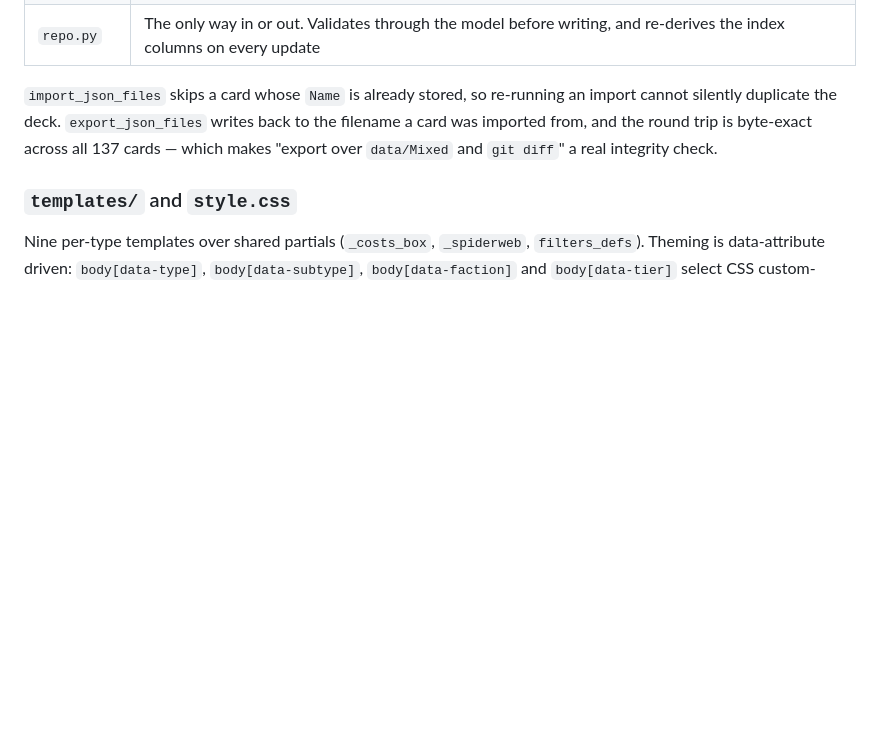
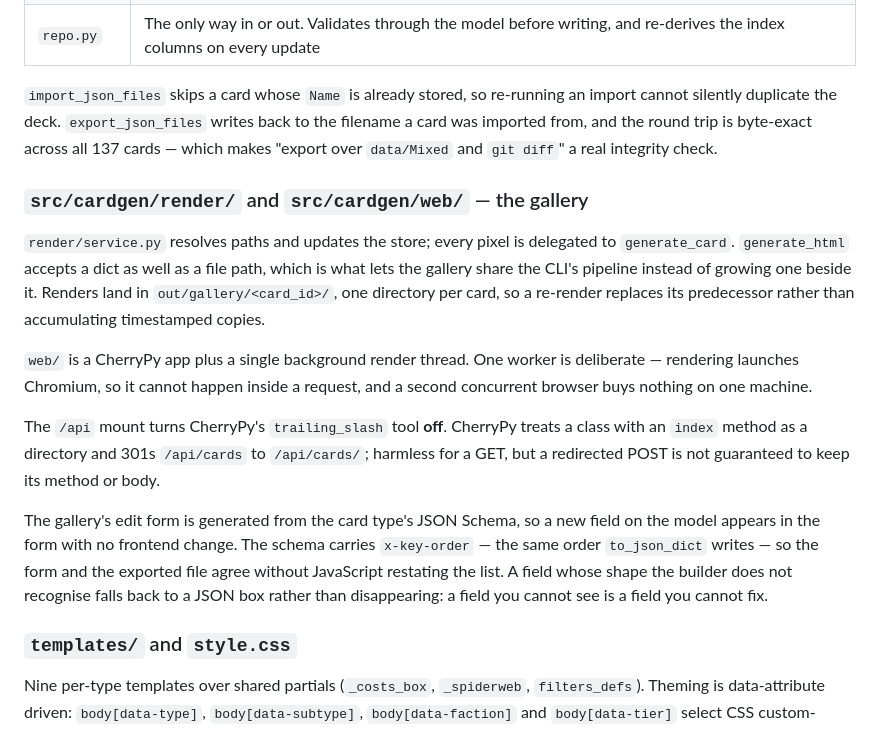
Before and after one commit to Lutscherdieb/Dungeon_CardGenerator, a Markdown page: docs/ARCHITECTURE.md, the part around the change. Drawn GitHub-style; blank space fills up the shorter version.

Commit message:
Document the render and web layers in ARCHITECTURE
Closes the doc-freshness debt from the gallery commit: src/** is mapped
to docs/ARCHITECTURE.md and that change did not touch it.

Co-Authored-By: Claude Opus 5 (1M context) <noreply@anthropic.com>

```diff
--- a/docs/ARCHITECTURE.md
+++ b/docs/ARCHITECTURE.md
@@ -55,6 +55,16 @@ SQLite behind the model. The validated card is stored **whole**, as JSON, in its
 | `repo.py` | The only way in or out. Validates through the model before writing, and re-derives the index columns on every update |
 
 `import_json_files` skips a card whose `Name` is already stored, so re-running an import cannot silently duplicate the deck. `export_json_files` writes back to the filename a card was imported from, and the round trip is byte-exact across all 137 cards — which makes "export over `data/Mixed` and `git diff`" a real integrity check.
+
+### `src/cardgen/render/` and `src/cardgen/web/` — the gallery
+
+`render/service.py` resolves paths and updates the store; every pixel is delegated to `generate_card`. `generate_html` accepts a dict as well as a file path, which is what lets the gallery share the CLI's pipeline instead of growing one beside it. Renders land in `out/gallery/<card_id>/`, one directory per card, so a re-render replaces its predecessor rather than accumulating timestamped copies.
+
+`web/` is a CherryPy app plus a single background render thread. One worker is deliberate — rendering launches Chromium, so it cannot happen inside a request, and a second concurrent browser buys nothing on one machine.
+
+The `/api` mount turns CherryPy's `trailing_slash` tool **off**. CherryPy treats a class with an `index` method as a directory and 301s `/api/cards` to `/api/cards/`; harmless for a GET, but a redirected POST is not guaranteed to keep its method or body.
+
+The gallery's edit form is generated from the card type's JSON Schema, so a new field on the model appears in the form with no frontend change. The schema carries `x-key-order` — the same order `to_json_dict` writes — so the form and the exported file agree without JavaScript restating the list. A field whose shape the builder does not recognise falls back to a JSON box rather than disappearing: a field you cannot see is a field you cannot fix.
 
 ### `templates/` and `style.css`
 
```
